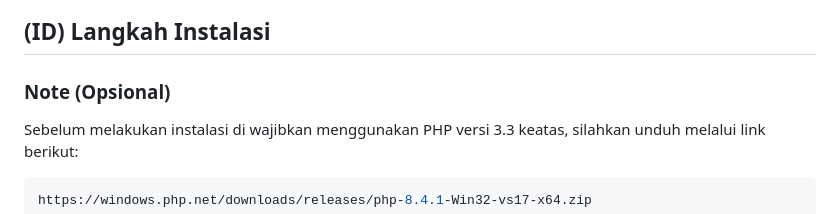
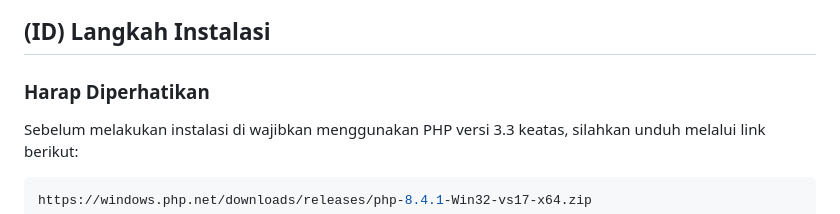
Before and after one commit to LynxxChezzy/laravel-filament-starter-kits, a Markdown page: README.md, the part around the change. GitHub-like rendering.

Commit message:
Fix Typo in README.md

````diff
--- a/README.md
+++ b/README.md
@@ -9,7 +9,7 @@
 
 ## (ID) Langkah Instalasi
 
-### Note (Opsional)
+### Harap Diperhatikan
 Sebelum melakukan instalasi di wajibkan menggunakan PHP versi 3.3 keatas, silahkan unduh melalui link berikut:
 ```bash
 https://windows.php.net/downloads/releases/php-8.4.1-Win32-vs17-x64.zip
````
